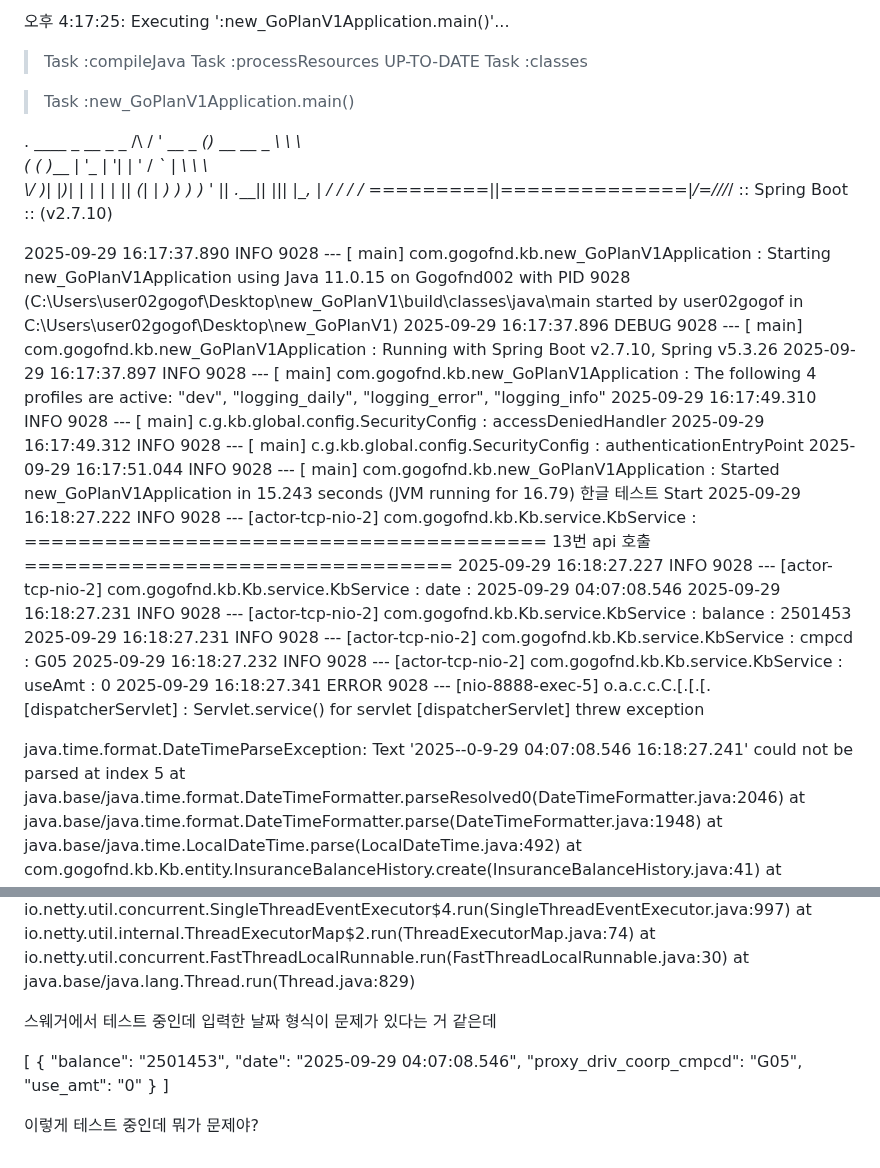
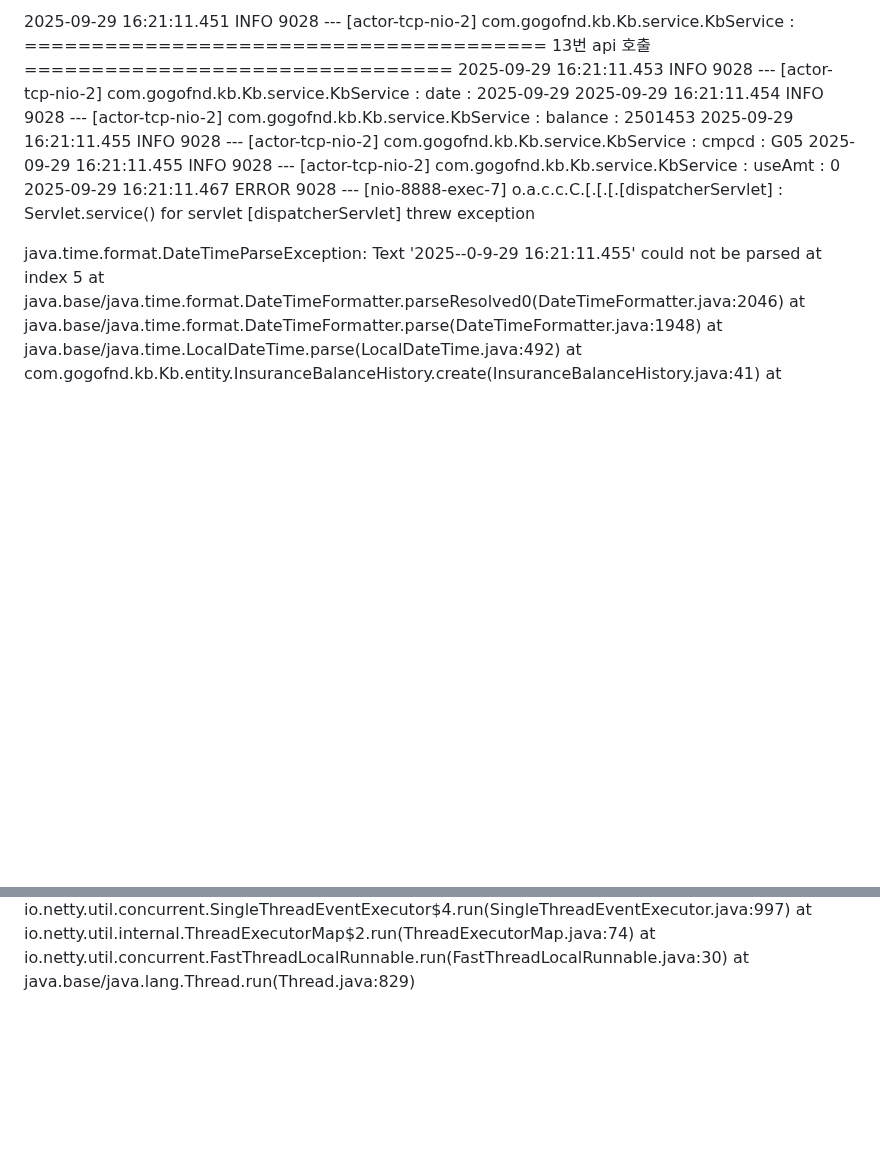
Before and after one commit to 100-danong/html-test, a Markdown page: README.md, 2 parts joined by grey strips. Rendered like a GitHub page; blank space fills up the shorter version.

```diff
--- a/README.md
+++ b/README.md
@@ -1,34 +1,11 @@
-오후 4:17:25: Executing ':new_GoPlanV1Application.main()'...
+2025-09-29 16:21:11.451  INFO 9028 --- [actor-tcp-nio-2] com.gogofnd.kb.Kb.service.KbService      : ======================================= 13번 api 호출 ================================
+2025-09-29 16:21:11.453  INFO 9028 --- [actor-tcp-nio-2] com.gogofnd.kb.Kb.service.KbService      : date : 2025-09-29
+2025-09-29 16:21:11.454  INFO 9028 --- [actor-tcp-nio-2] com.gogofnd.kb.Kb.service.KbService      : balance : 2501453
+2025-09-29 16:21:11.455  INFO 9028 --- [actor-tcp-nio-2] com.gogofnd.kb.Kb.service.KbService      : cmpcd : G05
+2025-09-29 16:21:11.455  INFO 9028 --- [actor-tcp-nio-2] com.gogofnd.kb.Kb.service.KbService      : useAmt : 0
+2025-09-29 16:21:11.467 ERROR 9028 --- [nio-8888-exec-7] o.a.c.c.C.[.[.[.[dispatcherServlet]      : Servlet.service() for servlet [dispatcherServlet] threw exception
 
-> Task :compileJava
-> Task :processResources UP-TO-DATE
-> Task :classes
-
-> Task :new_GoPlanV1Application.main()
-
-  .   ____          _            __ _ _
- /\\ / ___'_ __ _ _(_)_ __  __ _ \ \ \ \
-( ( )\___ | '_ | '_| | '_ \/ _` | \ \ \ \
- \\/  ___)| |_)| | | | | || (_| |  ) ) ) )
-  '  |____| .__|_| |_|_| |_\__, | / / / /
- =========|_|==============|___/=/_/_/_/
- :: Spring Boot ::               (v2.7.10)
-
-2025-09-29 16:17:37.890  INFO 9028 --- [           main] com.gogofnd.kb.new_GoPlanV1Application   : Starting new_GoPlanV1Application using Java 11.0.15 on Gogofnd002 with PID 9028 (C:\Users\user02gogof\Desktop\new_GoPlanV1\build\classes\java\main started by user02gogof in C:\Users\user02gogof\Desktop\new_GoPlanV1)
-2025-09-29 16:17:37.896 DEBUG 9028 --- [           main] com.gogofnd.kb.new_GoPlanV1Application   : Running with Spring Boot v2.7.10, Spring v5.3.26
-2025-09-29 16:17:37.897  INFO 9028 --- [           main] com.gogofnd.kb.new_GoPlanV1Application   : The following 4 profiles are active: "dev", "logging_daily", "logging_error", "logging_info"
-2025-09-29 16:17:49.310  INFO 9028 --- [           main] c.g.kb.global.config.SecurityConfig      : accessDeniedHandler
-2025-09-29 16:17:49.312  INFO 9028 --- [           main] c.g.kb.global.config.SecurityConfig      : authenticationEntryPoint
-2025-09-29 16:17:51.044  INFO 9028 --- [           main] com.gogofnd.kb.new_GoPlanV1Application   : Started new_GoPlanV1Application in 15.243 seconds (JVM running for 16.79)
-한글 테스트 Start
-2025-09-29 16:18:27.222  INFO 9028 --- [actor-tcp-nio-2] com.gogofnd.kb.Kb.service.KbService      : ======================================= 13번 api 호출 ================================
-2025-09-29 16:18:27.227  INFO 9028 --- [actor-tcp-nio-2] com.gogofnd.kb.Kb.service.KbService      : date : 2025-09-29 04:07:08.546
-2025-09-29 16:18:27.231  INFO 9028 --- [actor-tcp-nio-2] com.gogofnd.kb.Kb.service.KbService      : balance : 2501453
-2025-09-29 16:18:27.231  INFO 9028 --- [actor-tcp-nio-2] com.gogofnd.kb.Kb.service.KbService      : cmpcd : G05
-2025-09-29 16:18:27.232  INFO 9028 --- [actor-tcp-nio-2] com.gogofnd.kb.Kb.service.KbService      : useAmt : 0
-2025-09-29 16:18:27.341 ERROR 9028 --- [nio-8888-exec-5] o.a.c.c.C.[.[.[.[dispatcherServlet]      : Servlet.service() for servlet [dispatcherServlet] threw exception
-
-java.time.format.DateTimeParseException: Text '2025--0-9-29 04:07:08.546 16:18:27.241' could not be parsed at index 5
+java.time.format.DateTimeParseException: Text '2025--0-9-29 16:21:11.455' could not be parsed at index 5
 	at java.base/java.time.format.DateTimeFormatter.parseResolved0(DateTimeFormatter.java:2046)
 	at java.base/java.time.format.DateTimeFormatter.parse(DateTimeFormatter.java:1948)
 	at java.base/java.time.LocalDateTime.parse(LocalDateTime.java:492)
@@ -199,17 +176,3 @@ java.time.format.DateTimeParseException: Text '2025--0-9-29 04:07:08.546 16:18:2
 	at io.netty.util.internal.ThreadExecutorMap$2.run(ThreadExecutorMap.java:74)
 	at io.netty.util.concurrent.FastThreadLocalRunnable.run(FastThreadLocalRunnable.java:30)
 	at java.base/java.lang.Thread.run(Thread.java:829)
-
-
-스웨거에서 테스트 중인데 입력한 날짜 형식이 문제가 있다는 거 같은데
-
-[
-  {
-    "balance": "2501453",
-    "date": "2025-09-29 04:07:08.546",
-    "proxy_driv_coorp_cmpcd": "G05",
-    "use_amt": "0"
-  }
-]
-
-이렇게 테스트 중인데 뭐가 문제야?
```
Also changed, not shown: other parts of README.md (+2 -2 lines).
